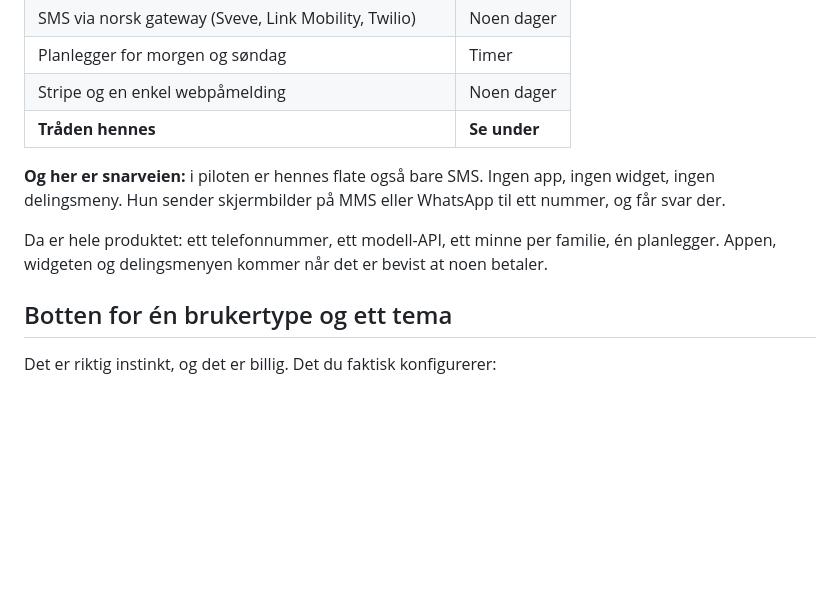
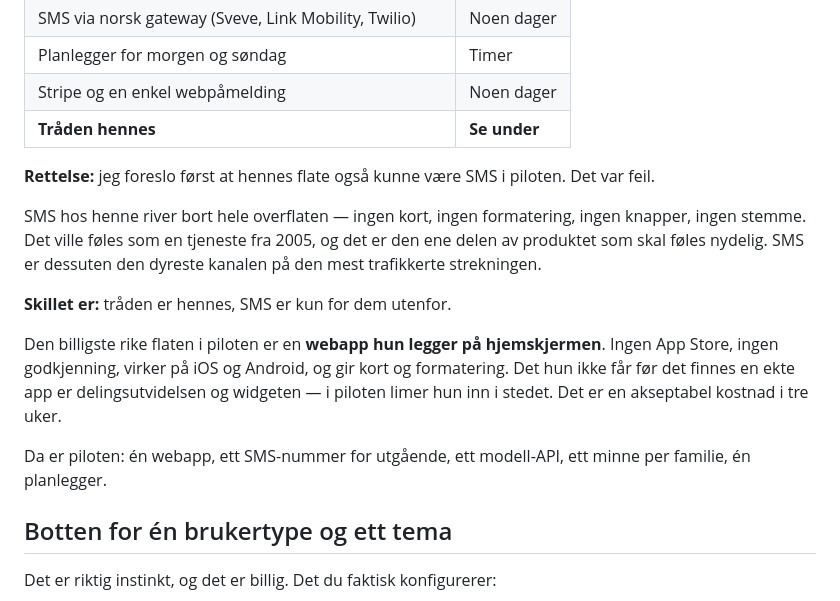
Before and after one commit to sfidjela/Bella8, a Markdown page: mockup/WRAPPER.md, the part around the change. GitHub-like rendering; blank space fills up the shorter version.

```diff
--- a/mockup/WRAPPER.md
+++ b/mockup/WRAPPER.md
@@ -55,12 +55,21 @@ Mindre enn du tror, og du eier alt:
 | Stripe og en enkel webpåmelding | Noen dager |
 | **Tråden hennes** | **Se under** |
 
-**Og her er snarveien:** i piloten er hennes flate også bare SMS.
-Ingen app, ingen widget, ingen delingsmeny. Hun sender skjermbilder på MMS eller WhatsApp til ett
-nummer, og får svar der.
+**Rettelse:** jeg foreslo først at hennes flate også kunne være SMS i piloten. Det var feil.
 
-Da er hele produktet: ett telefonnummer, ett modell-API, ett minne per familie, én planlegger.
-Appen, widgeten og delingsmenyen kommer når det er bevist at noen betaler.
+SMS hos henne river bort hele overflaten — ingen kort, ingen formatering, ingen knapper,
+ingen stemme. Det ville føles som en tjeneste fra 2005, og det er den ene delen av produktet
+som skal føles nydelig. SMS er dessuten den dyreste kanalen på den mest trafikkerte strekningen.
+
+**Skillet er:** tråden er hennes, SMS er kun for dem utenfor.
+
+Den billigste rike flaten i piloten er en **webapp hun legger på hjemskjermen**.
+Ingen App Store, ingen godkjenning, virker på iOS og Android, og gir kort og formatering.
+Det hun ikke får før det finnes en ekte app er delingsutvidelsen og widgeten —
+i piloten limer hun inn i stedet. Det er en akseptabel kostnad i tre uker.
+
+Da er piloten: én webapp, ett SMS-nummer for utgående, ett modell-API,
+ett minne per familie, én planlegger.
 
 ## Botten for én brukertype og ett tema
 
```
Also changed, not shown: mockup/SYSTEMPROMPT.md (+24 -1 lines).
